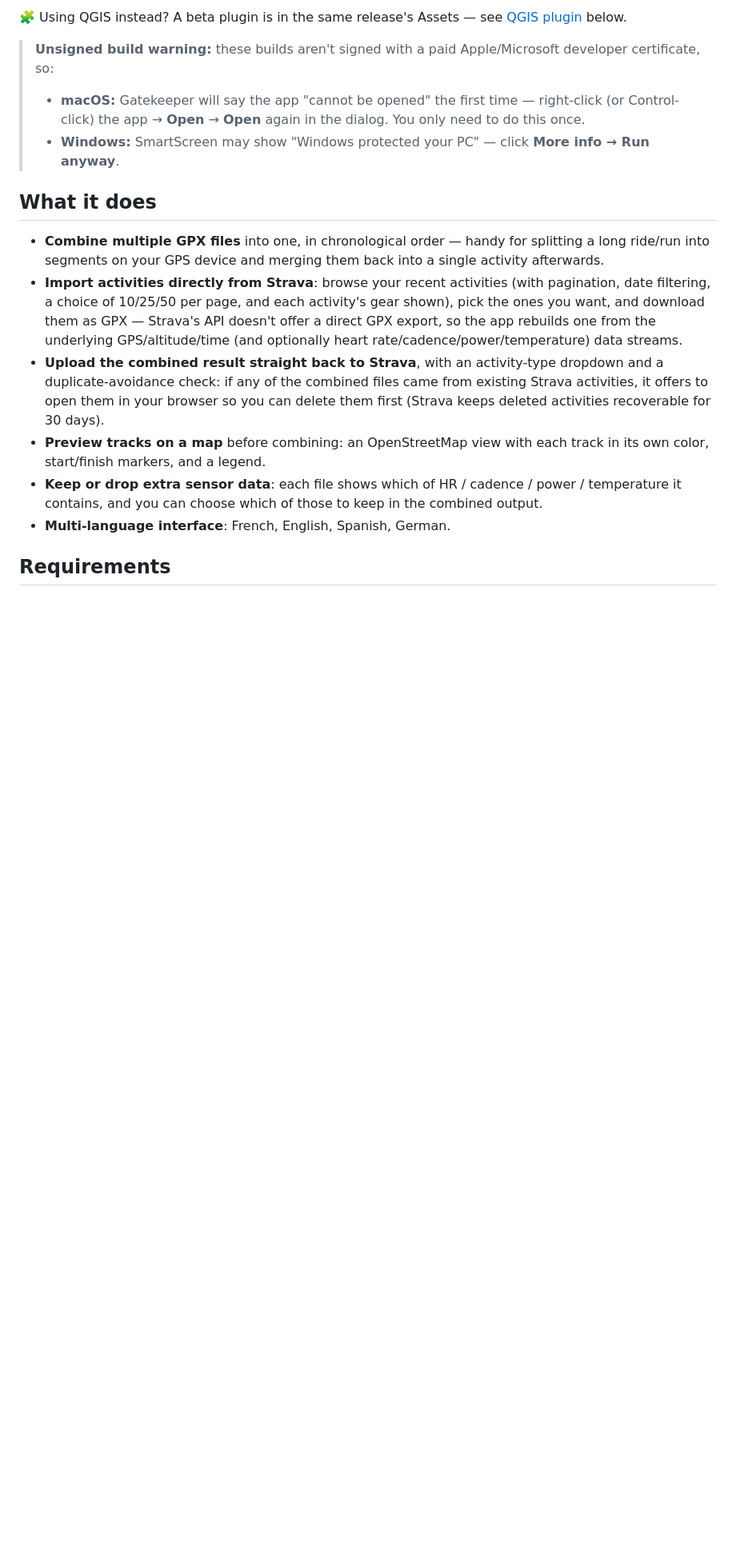
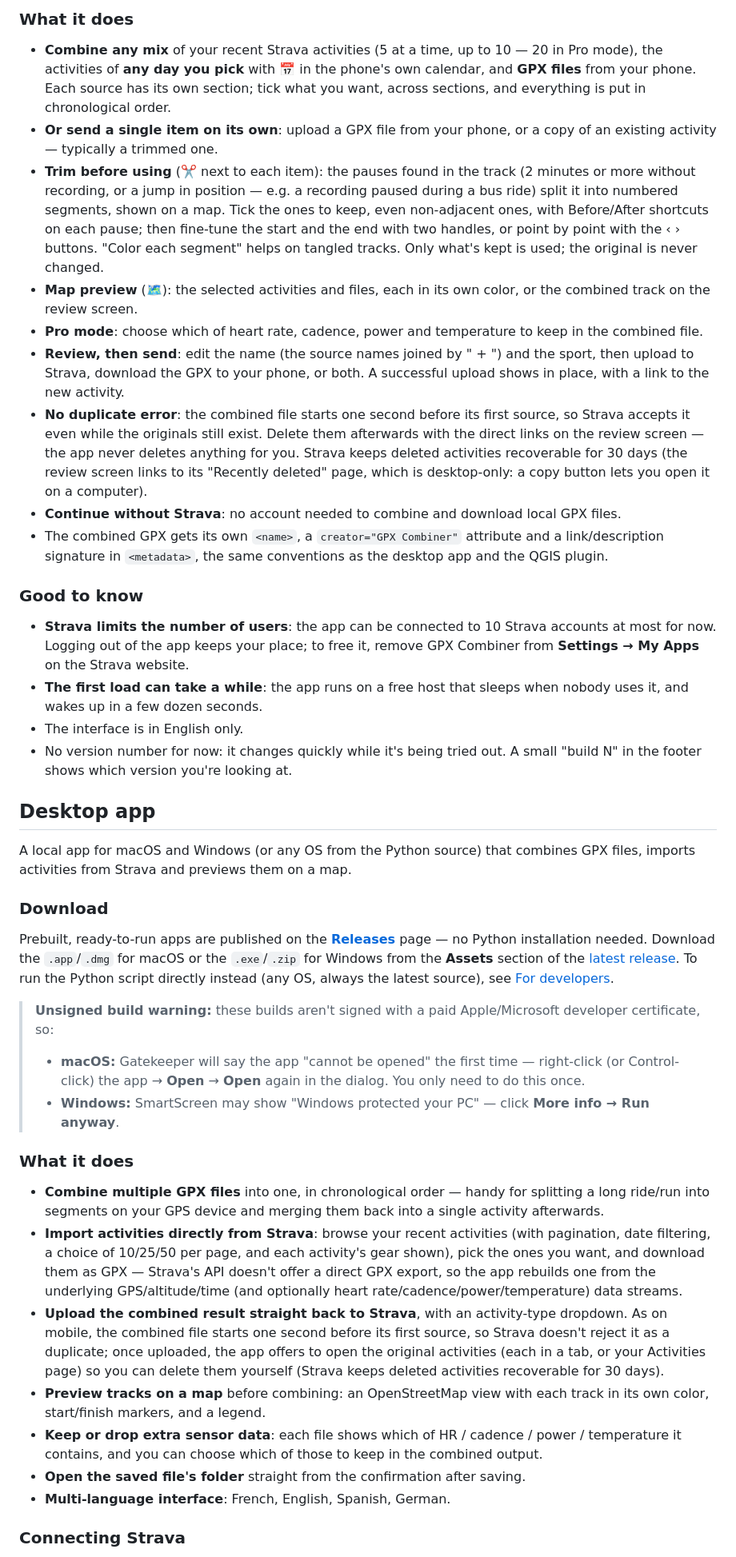
Before and after one commit to florentchevallier/GPX-Combiner, a Markdown page: README.md, the part around one of its changes. Shown at 80% size. Drawn GitHub-style; blank space fills up the shorter version.

```diff
--- a/README.md
+++ b/README.md
@@ -52,18 +64,44 @@ Download the `.app`/`.dmg` for macOS or the `.exe`/`.zip` for Windows from the *
 
-🧩 Using QGIS instead? A beta plugin is in the same release's Assets — see [QGIS plugin](#qgis-plugin) below.
+### What it does
+
+- **Combine any mix** of your recent Strava activities (5 at a time, up to 10 — 20 in Pro mode), the activities of **any day you pick** with 📅 in the phone's own calendar, and **GPX files** from your phone. Each source has its own section; tick what you want, across sections, and everything is put in chronological order.
+- **Or send a single item on its own**: upload a GPX file from your phone, or a copy of an existing activity — typically a trimmed one.
+- **Trim before using** (✂️ next to each item): the pauses found in the track (2 minutes or more without recording, or a jump in position — e.g. a recording paused during a bus ride) split it into numbered segments, shown on a map. Tick the ones to keep, even non-adjacent ones, with Before/After shortcuts on each pause; then fine-tune the start and the end with two handles, or point by point with the ‹ › buttons. "Color each segment" helps on tangled tracks. Only what's kept is used; the original is never changed.
+- **Map preview** (🗺️): the selected activities and files, each in its own color, or the combined track on the review screen.
+- **Pro mode**: choose which of heart rate, cadence, power and temperature to keep in the combined file.
+- **Review, then send**: edit the name (the source names joined by " + ") and the sport, then upload to Strava, download the GPX to your phone, or both. A successful upload shows in place, with a link to the new activity.
+- **No duplicate error**: the combined file starts one second before its first source, so Strava accepts it even while the originals still exist. Delete them afterwards with the direct links on the review screen — the app never deletes anything for you. Strava keeps deleted activities recoverable for 30 days (the review screen links to its "Recently deleted" page, which is desktop-only: a copy button lets you open it on a computer).
+- **Continue without Strava**: no account needed to combine and download local GPX files.
+- The combined GPX gets its own `<name>`, a `creator="GPX Combiner"` attribute and a link/description signature in `<metadata>`, the same conventions as the desktop app and the QGIS plugin.
+
+### Good to know
+
+- **Strava limits the number of users**: the app can be connected to 10 Strava accounts at most for now. Logging out of the app keeps your place; to free it, remove GPX Combiner from **Settings → My Apps** on the Strava website.
+- **The first load can take a while**: the app runs on a free host that sleeps when nobody uses it, and wakes up in a few dozen seconds.
+- The interface is in English only.
+- No version number for now: it changes quickly while it's being tried out. A small "build N" in the footer shows which version you're looking at.
+
+## Desktop app
+
+A local app for macOS and Windows (or any OS from the Python source) that combines GPX files, imports activities from Strava and previews them on a map.
+
+### Download
+
+Prebuilt, ready-to-run apps are published on the [**Releases**](https://github.com/florentchevallier/GPX-Combiner/releases) page — no Python installation needed. Download the `.app`/`.dmg` for macOS or the `.exe`/`.zip` for Windows from the **Assets** section of the [latest release](https://github.com/florentchevallier/GPX-Combiner/releases/latest). To run the Python script directly instead (any OS, always the latest source), see [For developers](#run-the-desktop-app-from-source).
 
 > **Unsigned build warning:** these builds aren't signed with a paid Apple/Microsoft developer certificate, so:
 > - **macOS:** Gatekeeper will say the app "cannot be opened" the first time — right-click (or Control-click) the app → **Open** → **Open** again in the dialog. You only need to do this once.
 > - **Windows:** SmartScreen may show "Windows protected your PC" — click **More info → Run anyway**.
 
-## What it does
+### What it does
 
 - **Combine multiple GPX files** into one, in chronological order — handy for splitting a long ride/run into segments on your GPS device and merging them back into a single activity afterwards.
 - **Import activities directly from Strava**: browse your recent activities (with pagination, date filtering, a choice of 10/25/50 per page, and each activity's gear shown), pick the ones you want, and download them as GPX — Strava's API doesn't offer a direct GPX export, so the app rebuilds one from the underlying GPS/altitude/time (and optionally heart rate/cadence/power/temperature) data streams.
-- **Upload the combined result straight back to Strava**, with an activity-type dropdown and a duplicate-avoidance check: if any of the combined files came from existing Strava activities, it offers to open them in your browser so you can delete them first (Strava keeps deleted activities recoverable for 30 days).
+- **Upload the combined result straight back to Strava**, with an activity-type dropdown. As on mobile, the combined file starts one second before its first source, so Strava doesn't reject it as a duplicate; once uploaded, the app offers to open the original activities (each in a tab, or your Activities page) so you can delete them yourself (Strava keeps deleted activities recoverable for 30 days).
 - **Preview tracks on a map** before combining: an OpenStreetMap view with each track in its own color, start/finish markers, and a legend.
 - **Keep or drop extra sensor data**: each file shows which of HR / cadence / power / temperature it contains, and you can choose which of those to keep in the combined output.
+- **Open the saved file's folder** straight from the confirmation after saving.
 - **Multi-language interface**: French, English, Spanish, German.
 
-## Requirements
+### Connecting Strava
 
```
Also changed, not shown: other parts of README.md (+179 -201 lines), Art/Screenshots/mobile-home.png (added), Art/Screenshots/mobile-map-preview.png (added), Art/Screenshots/mobile-review.png (added), Art/Screenshots/mobile-sent.png (added), Art/Screenshots/mobile-trim.png (added).
